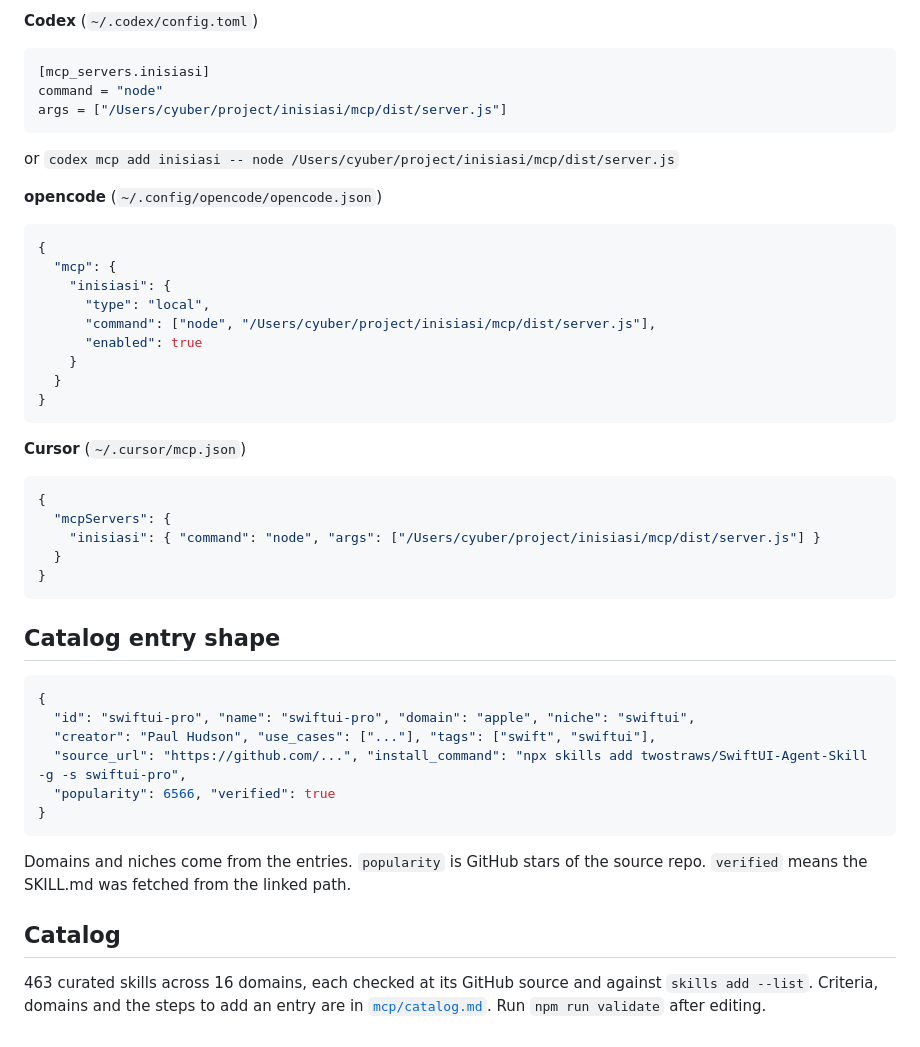
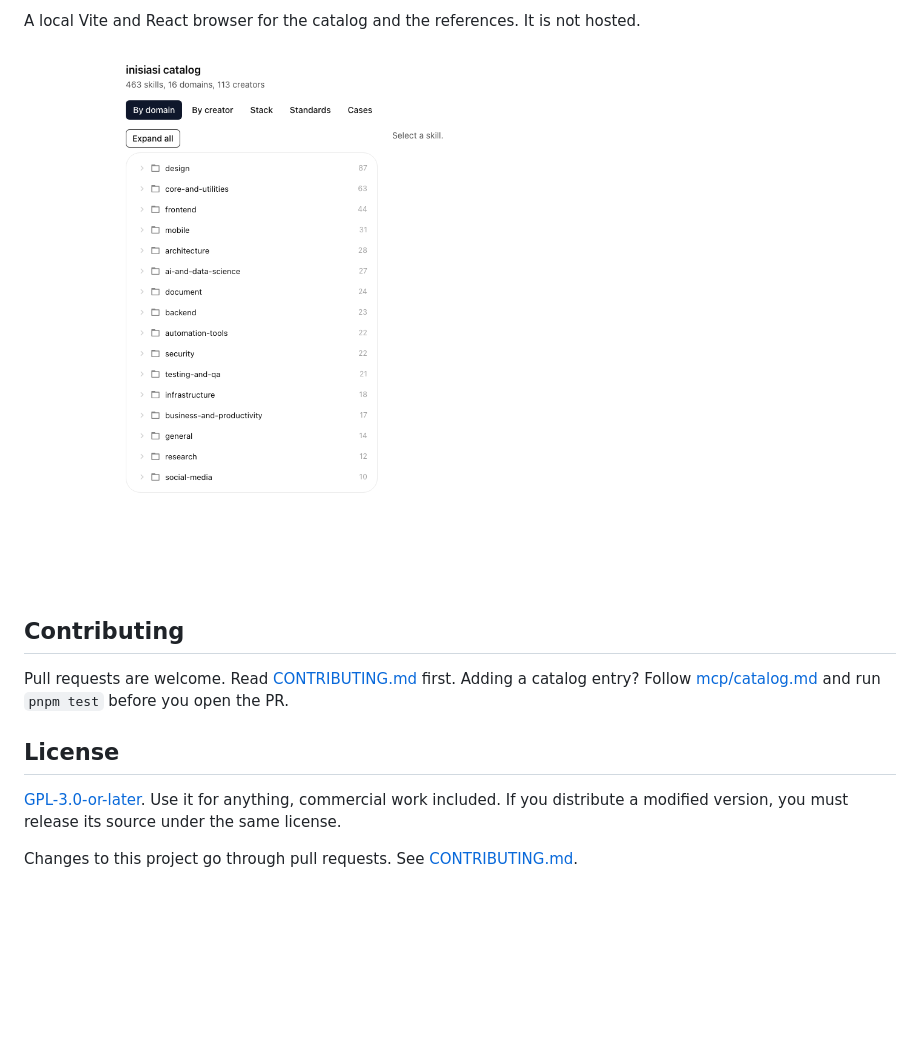
Before and after one commit to cyuberpunk/inisiasi, a Markdown page: README.md, the part around one of its changes. Drawn GitHub-style; pictures changed too: docs/assets/web-catalog.png (added); blank space fills up the shorter version.

````diff
--- a/README.md
+++ b/README.md
@@ -56,48 +181,15 @@ claude mcp add inisiasi --scope user -- node /Users/cyuber/project/inisiasi/mcp/
 ```
 
-**Codex** (`~/.codex/config.toml`)
-```toml
-[mcp_servers.inisiasi]
-command = "node"
-args = ["/Users/cyuber/project/inisiasi/mcp/dist/server.js"]
-```
-or `codex mcp add inisiasi -- node /Users/cyuber/project/inisiasi/mcp/dist/server.js`
+A local Vite and React browser for the catalog and the references. It is not hosted.
 
-**opencode** (`~/.config/opencode/opencode.json`)
-```json
-{
-  "mcp": {
-    "inisiasi": {
-      "type": "local",
-      "command": ["node", "/Users/cyuber/project/inisiasi/mcp/dist/server.js"],
-      "enabled": true
-    }
-  }
-}
-```
+![The inisiasi catalog browser, listing 16 domains and 463 skills](docs/assets/web-catalog.png)
 
-**Cursor** (`~/.cursor/mcp.json`)
-```json
-{
-  "mcpServers": {
-    "inisiasi": { "command": "node", "args": ["/Users/cyuber/project/inisiasi/mcp/dist/server.js"] }
-  }
-}
-```
+## Contributing
 
-## Catalog entry shape
+Pull requests are welcome. Read [CONTRIBUTING.md](CONTRIBUTING.md) first. Adding a catalog entry? Follow [mcp/catalog.md](mcp/catalog.md) and run `pnpm test` before you open the PR.
 
-```json
-{
-  "id": "swiftui-pro", "name": "swiftui-pro", "domain": "apple", "niche": "swiftui",
-  "creator": "Paul Hudson", "use_cases": ["..."], "tags": ["swift", "swiftui"],
-  "source_url": "https://github.com/...", "install_command": "npx skills add twostraws/SwiftUI-Agent-Skill -g -s swiftui-pro",
-  "popularity": 6566, "verified": true
-}
-```
+## License
 
-Domains and niches come from the entries. `popularity` is GitHub stars of the source repo. `verified` means the SKILL.md was fetched from the linked path.
+[GPL-3.0-or-later](LICENSE). Use it for anything, commercial work included. If you distribute a modified version, you must release its source under the same license.
 
-## Catalog
-
-463 curated skills across 16 domains, each checked at its GitHub source and against `skills add --list`. Criteria, domains and the steps to add an entry are in [`mcp/catalog.md`](mcp/catalog.md). Run `npm run validate` after editing.
+Changes to this project go through pull requests. See [CONTRIBUTING.md](CONTRIBUTING.md).
````
Also changed, not shown: other parts of README.md (+152 -27 lines), AGENTS_WORKLOG.md (+5 -0 lines), CONTRIBUTING.md (added, +33 -0 lines), README_ID.md (added, +195 -0 lines), anti-slop/audit-001-2026-11-20.md (added, +30 -0 lines), 1 other file.
